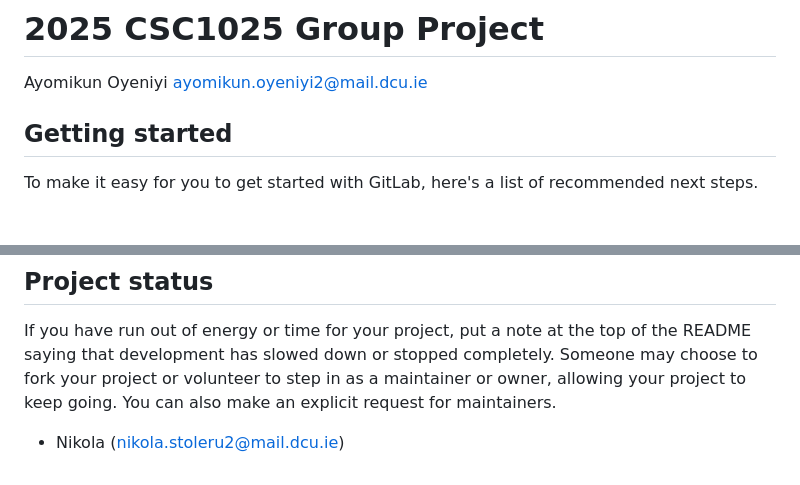
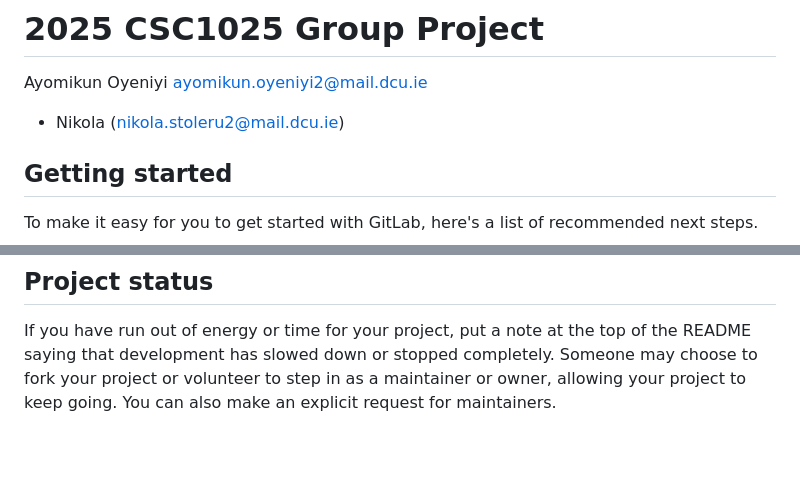
Before and after one commit to nikola12-2005/mysterious-creatures-of-the-ocean, a Markdown page: README.md, 2 parts joined by grey strips. GitHub-like rendering; blank space fills up the shorter version.

```diff
--- a/README.md
+++ b/README.md
@@ -2,6 +2,7 @@
 
 Ayomikun Oyeniyi
 ayomikun.oyeniyi2@mail.dcu.ie
+- Nikola (nikola.stoleru2@mail.dcu.ie)
 
 ## Getting started
 
@@ -92,4 +93,3 @@ For open source projects, say how it is licensed.
 
 ## Project status
 If you have run out of energy or time for your project, put a note at the top of the README saying that development has slowed down or stopped completely. Someone may choose to fork your project or volunteer to step in as a maintainer or owner, allowing your project to keep going. You can also make an explicit request for maintainers.
-- Nikola (nikola.stoleru2@mail.dcu.ie)
```
